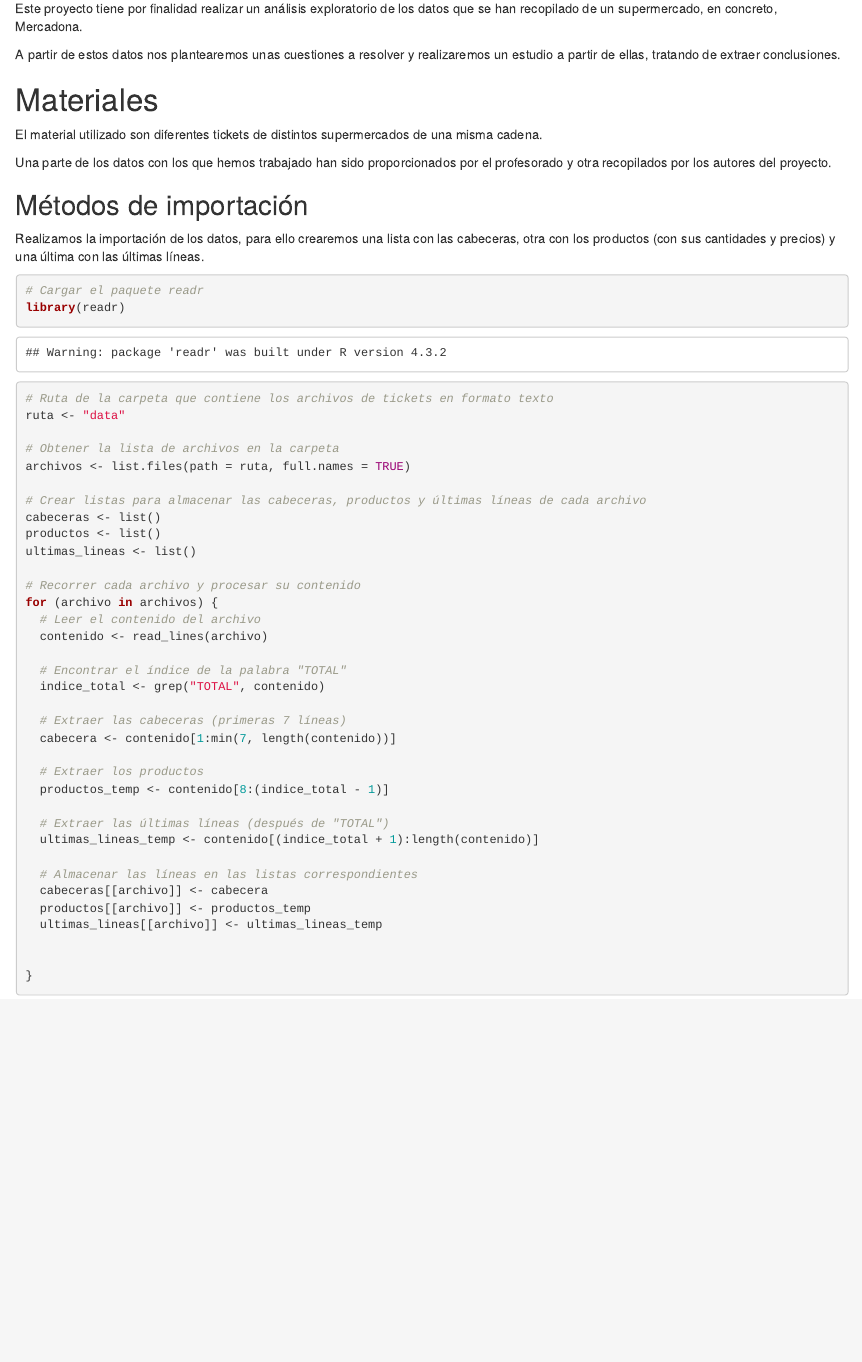
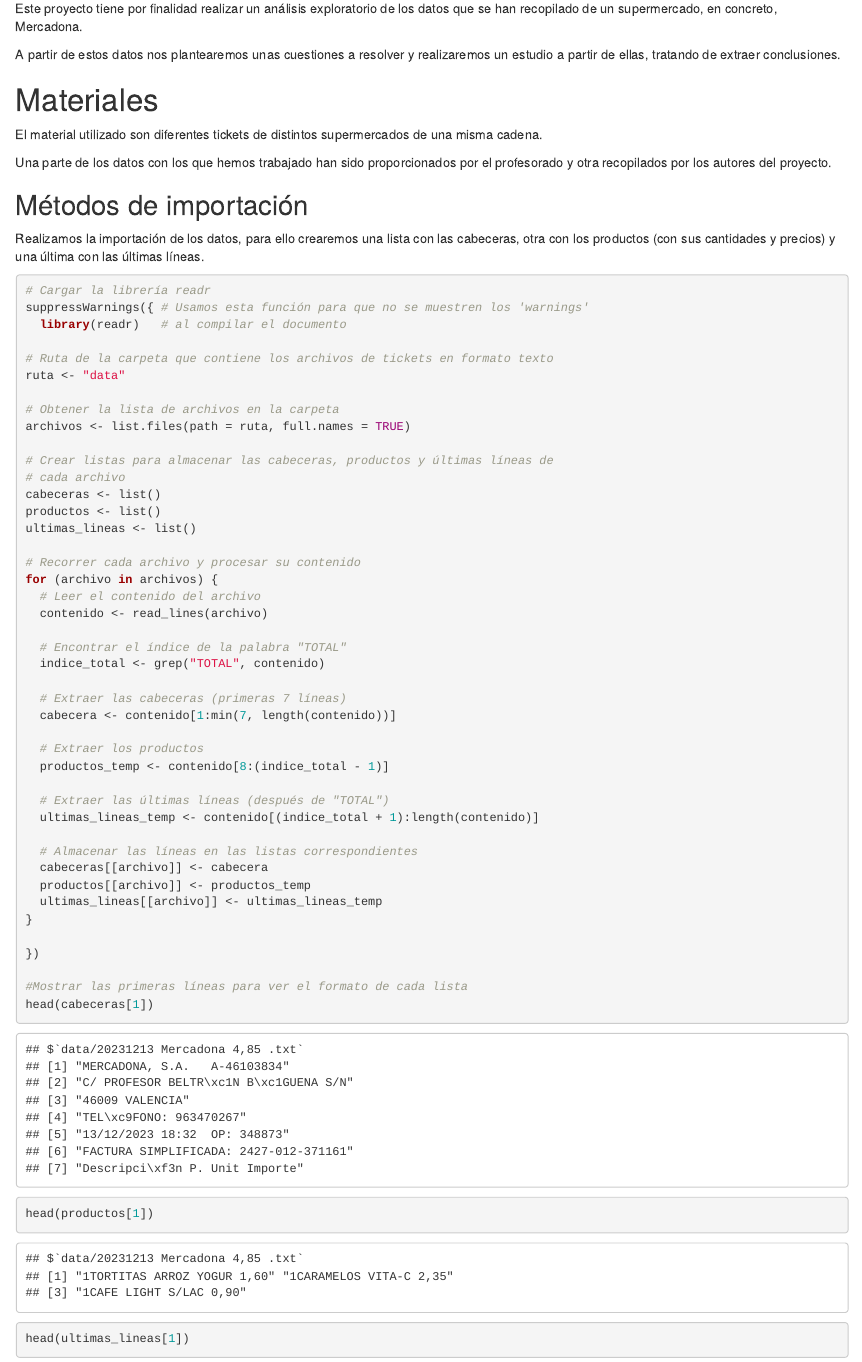
Before and after one commit to Marta-GF/ProyectoTD2024, an R Markdown document (ProyectoTD2024.Rmd): the page in a window 1100 px wide, from 240 px down. The pictures show the output file ProyectoTD2024.html that the author committed with the source, opened offline.

Commit message:
Sin mostrar los warnings del código

````diff
--- a/ProyectoTD2024.Rmd
+++ b/ProyectoTD2024.Rmd
@@ -99,8 +99,9 @@ Una parte de los datos con los que hemos trabajado han sido proporcionados por e
 Realizamos la importación de los datos, para ello crearemos una lista con las cabeceras, otra con los productos (con sus cantidades y precios) y una última con las últimas líneas.
 
 ```{r}
-# Cargar el paquete readr
-library(readr)
+# Cargar la librería readr
+suppressWarnings({ # Usamos esta función para que no se muestren los 'warnings'
+  library(readr)   # al compilar el documento
 
 # Ruta de la carpeta que contiene los archivos de tickets en formato texto
 ruta <- "data"
@@ -108,7 +109,8 @@ ruta <- "data"
 # Obtener la lista de archivos en la carpeta
 archivos <- list.files(path = ruta, full.names = TRUE)
 
-# Crear listas para almacenar las cabeceras, productos y últimas líneas de cada archivo
+# Crear listas para almacenar las cabeceras, productos y últimas líneas de
+# cada archivo
 cabeceras <- list()
 productos <- list()
 ultimas_lineas <- list()
@@ -134,15 +136,14 @@ for (archivo in archivos) {
   cabeceras[[archivo]] <- cabecera
   productos[[archivo]] <- productos_temp
   ultimas_lineas[[archivo]] <- ultimas_lineas_temp
-
-
 }
 
-#Mostramos las primeras líneas para ver el formato de cada lista
+})
+
+#Mostrar las primeras líneas para ver el formato de cada lista
 head(cabeceras[1])
 head(productos[1])
 head(ultimas_lineas[1])
-
 
 ```
 
````
Also changed, not shown: ProyectoTD2024.html, ProyectoTD2024.pdf.
